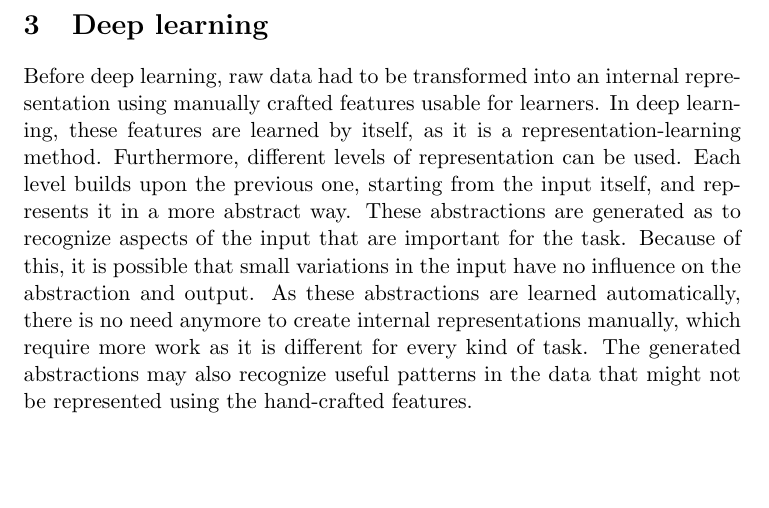
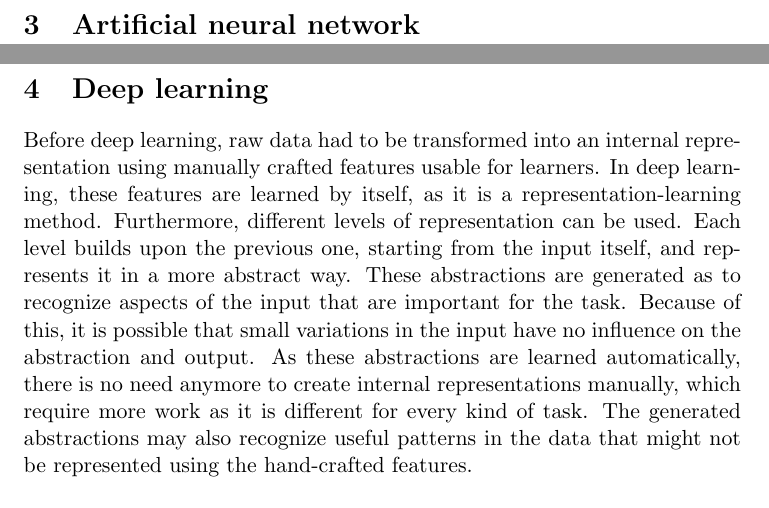
Before and after one commit to arnomoonens/Master-Thesis, a LaTeX paper (main.tex, which reads ann.tex): part of page 26 of 58 before the commit and two parts of pages 26 and 27 of 59 after it, the two joined at a grey line, cut at the place of the change, the shorter picture padded with empty space. Compiled offline with pdfLaTeX.

Commit message:
Start of ANN section

```diff
--- /dev/null
+++ b/ann.tex
@@ -0,0 +1,9 @@
+\section{Artificial neural network} % (fold)
+\label{sec:artificial_neural_network}
+% What is it
+% Inspired by biology
+% Applications
+% Activation functions
+% (Stochastic) gradient descent
+% Back propagation
+% section artificial_neural_network (end)
```
Also changed, not shown: main.tex (+1 -0 lines).
